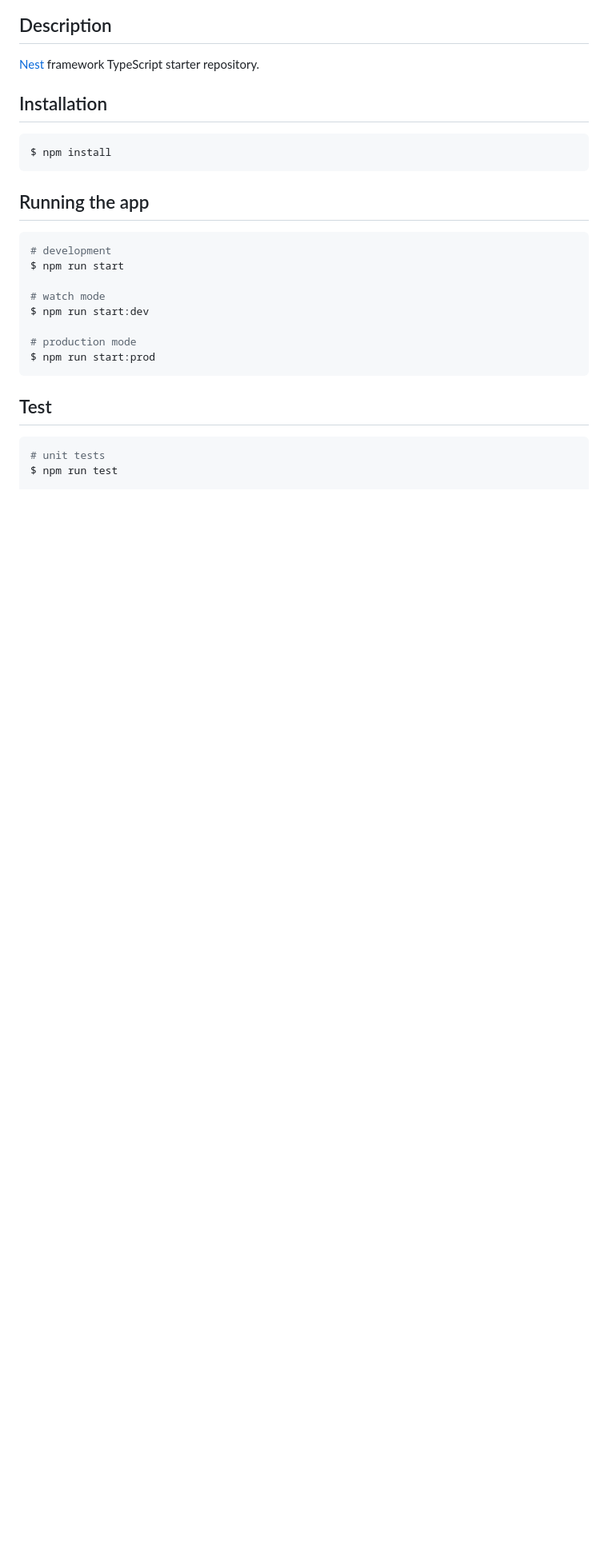
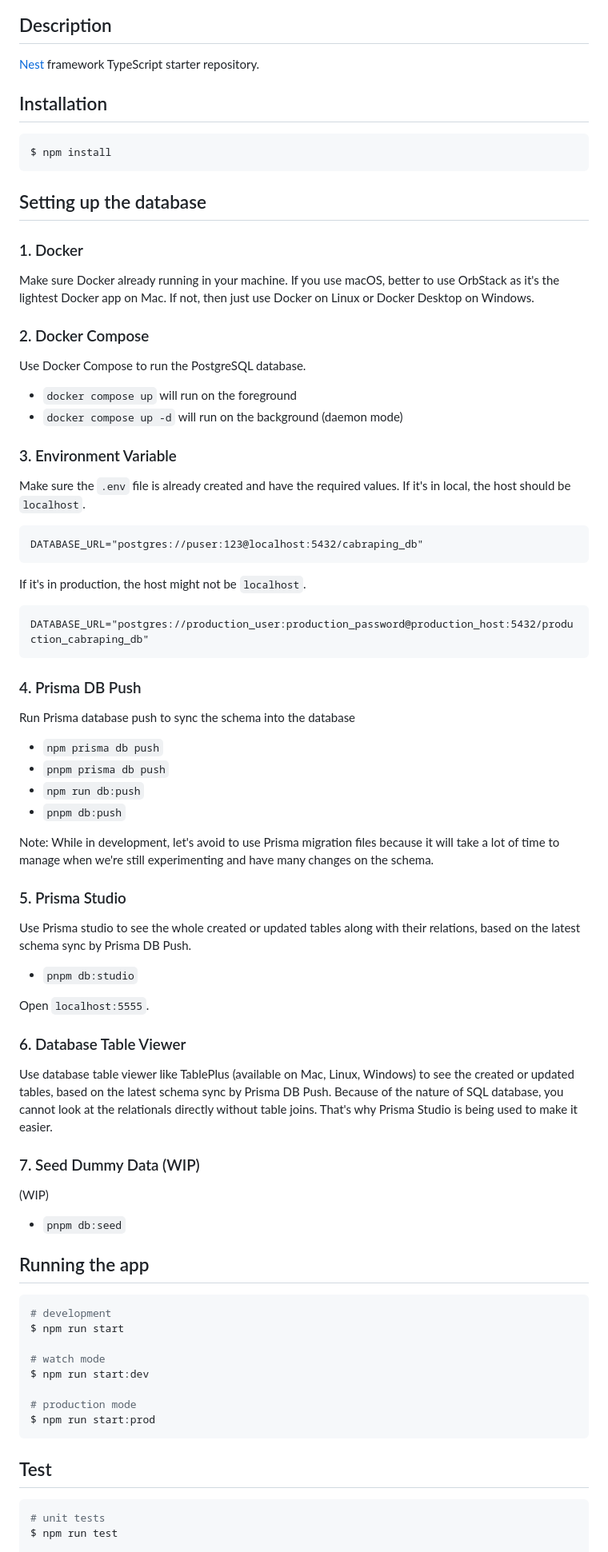
Before and after one commit to LeonMoreno/ft_transcendence, a Markdown page: cabraping.be/README.md, the part around the change. Shown at 80% size. GitHub-like rendering; blank space fills up the shorter version.

Commit message:
feat: docs for setting up database

````diff
--- a/cabraping.be/README.md
+++ b/cabraping.be/README.md
@@ -31,6 +31,62 @@
 ```bash
 $ npm install
 ```
+
+## Setting up the database
+### 1. Docker
+
+Make sure Docker already running in your machine. If you use macOS, better to use OrbStack as it's the lightest Docker app on Mac. If not, then just use Docker on Linux or Docker Desktop on Windows.
+
+### 2. Docker Compose
+
+Use Docker Compose to run the PostgreSQL database.
+
+- `docker compose up` will run on the foreground
+- `docker compose up -d` will run on the background (daemon mode)
+
+### 3. Environment Variable
+
+Make sure the `.env` file is already created and have the required values. If it's in local, the host should be `localhost`.
+
+```
+DATABASE_URL="postgres://puser:123@localhost:5432/cabraping_db"
+```
+
+If it's in production, the host might not be `localhost`.
+
+```
+DATABASE_URL="postgres://production_user:production_password@production_host:5432/production_cabraping_db"
+```
+
+### 4. Prisma DB Push
+
+Run Prisma database push to sync the schema into the database
+
+- `npm prisma db push`
+- `pnpm prisma db push`
+- `npm run db:push`
+- `pnpm db:push`
+
+Note: While in development, let's avoid to use Prisma migration files because it will take a lot of time to manage when we're still experimenting and have many changes on the schema.
+
+### 5. Prisma Studio
+
+Use Prisma studio to see the whole created or updated tables along with their relations, based on the latest schema sync by Prisma DB Push.
+
+- `pnpm db:studio`
+
+Open `localhost:5555`.
+
+### 6. Database Table Viewer
+
+Use database table viewer like TablePlus (available on Mac, Linux, Windows) to see the created or updated tables, based on the latest schema sync by Prisma DB Push. Because of the nature of SQL database, you cannot look at the relationals directly without table joins. That's why Prisma Studio is being used to make it easier.
+
+### 7. Seed Dummy Data (WIP)
+
+(WIP)
+
+- `pnpm db:seed`
+
 
 ## Running the app
 
````
